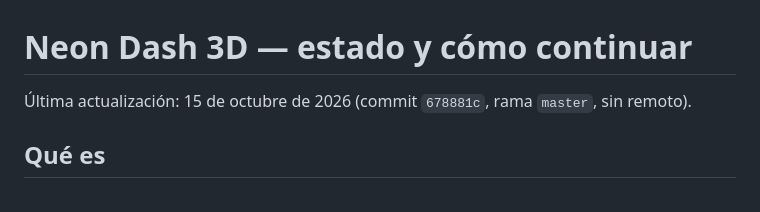
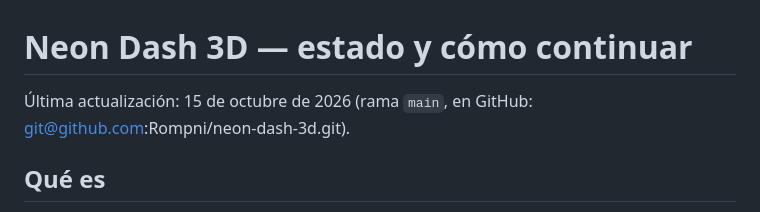
Before and after one commit to Rompni/neon-dash-3d, a Markdown page: docs/CONTINUAR.md, the part around the change. Rendered like a GitHub page.

Commit message:
docs: repositorio en GitHub
Co-Authored-By: Claude Opus 5.5 <noreply@anthropic.com>

```diff
--- a/docs/CONTINUAR.md
+++ b/docs/CONTINUAR.md
@@ -1,6 +1,6 @@
 # Neon Dash 3D — estado y cómo continuar
 
-Última actualización: 15 de octubre de 2026 (commit `678881c`, rama `master`, sin remoto).
+Última actualización: 15 de octubre de 2026 (rama `main`, en GitHub: git@github.com:Rompni/neon-dash-3d.git).
 
 ## Qué es
 
```
